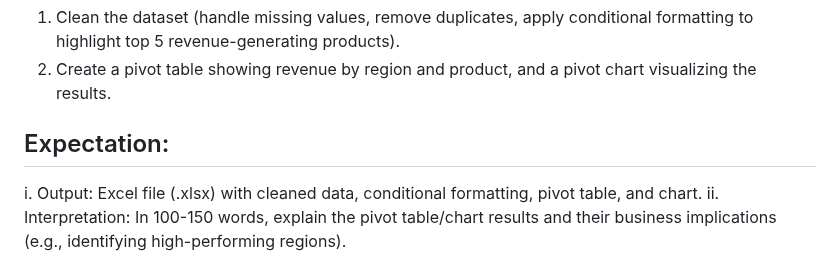
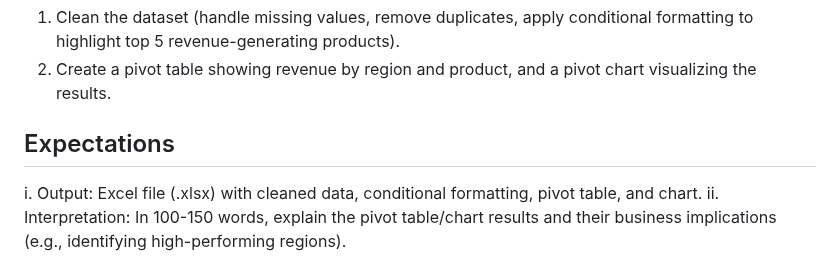
Before and after one commit to MuchiriKinyua/Denaco-Analytics, a Markdown page: README.md, the part around one of its changes. Drawn GitHub-style.

```diff
--- a/README.md
+++ b/README.md
@@ -12,7 +16,7 @@ date formats). </br>
 highlight top 5 revenue-generating products). </br>
 2. Create a pivot table showing revenue by region and product, and a pivot chart visualizing the
 results. </br>
-## Expectation:  </br>
+## Expectations  </br>
 i. Output: Excel file (.xlsx) with cleaned data, conditional formatting, pivot table, and chart. </br>
 ii. Interpretation: In 100-150 words, explain the pivot table/chart results and their business implications
 (e.g., identifying high-performing regions). </br>
```
Also changed, not shown: other parts of README.md (+4 -0 lines).
